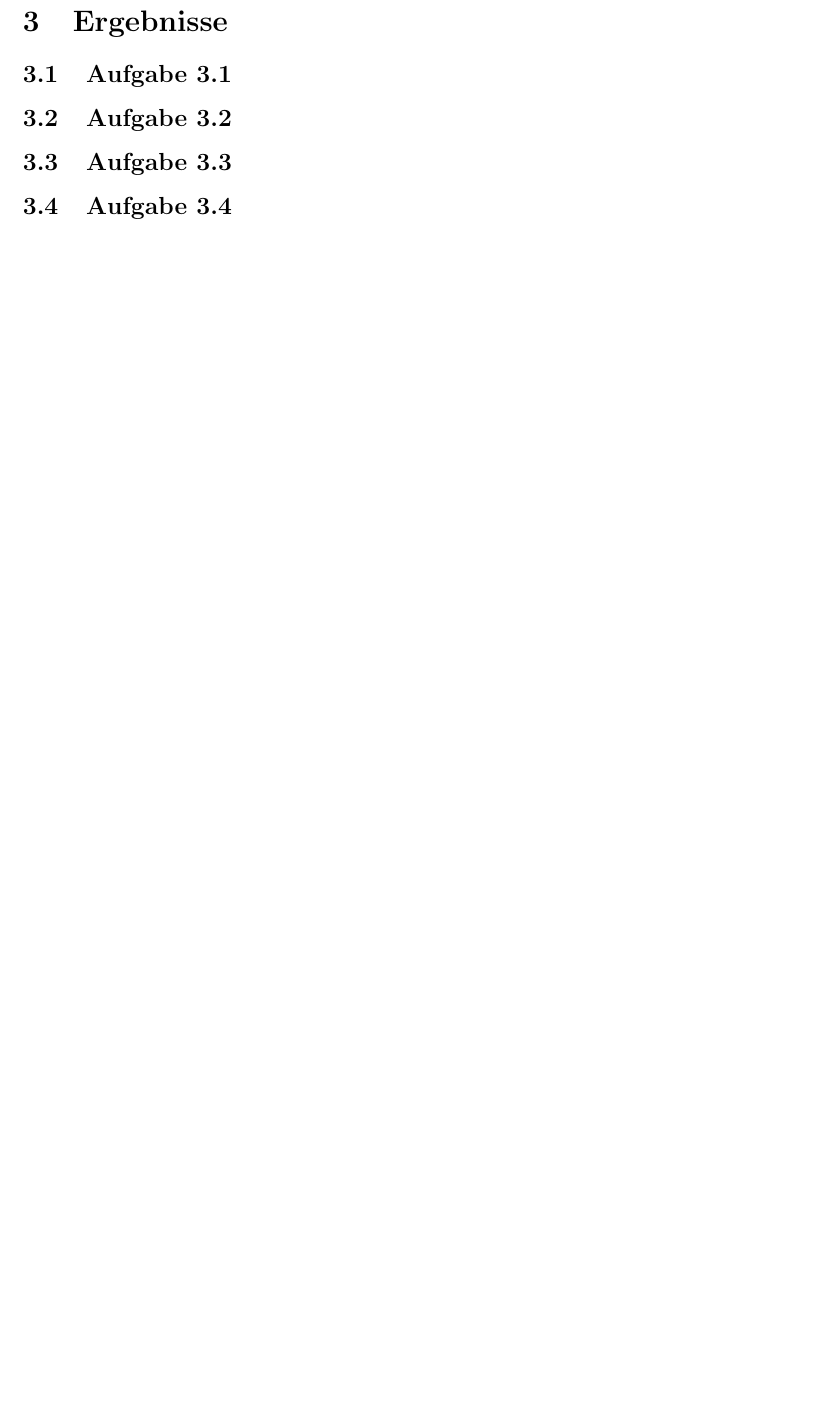
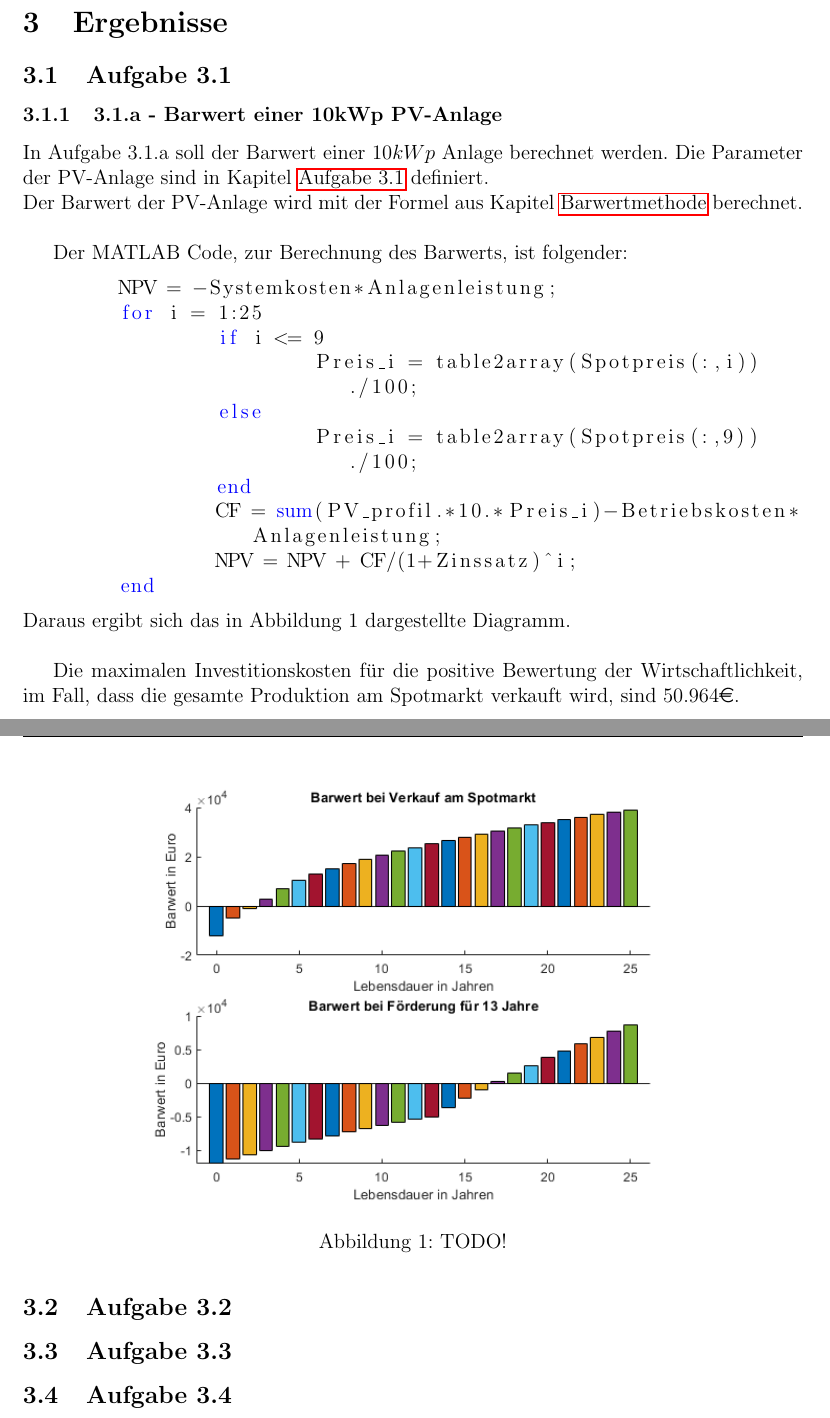
Before and after one commit to Ibanez1130/VOEnergiesysteme2020, a LaTeX document (Beispiel 3/Protokoll/Protokoll.tex): part of page 9 of 10 before the commit and two parts of pages 10 and 11 of 12 after it, the two joined at a grey line, cut so that both start at the same text, the shorter picture padded with empty space. Compiled offline with pdfLaTeX.

Commit message:
Beginnen mit den Ergebnissen von Aufgabe 3.1

```diff
--- a/Beispiel 3/Protokoll/Protokoll.tex
+++ b/Beispiel 3/Protokoll/Protokoll.tex
@@ -193,8 +195,32 @@
 		Deckungsgrad_{energetisch}=\frac{Gesamterzeugung}{Stromverbrauch}
 		\end{equation}
 	\end{itemize}
+	\newpage
 	\section{Ergebnisse}
 	\subsection{Aufgabe 3.1}
+	\subsubsection{3.1.a - Barwert einer 10kWp PV-Anlage}
+	In Aufgabe 3.1.a soll der Barwert einer $10kWp$ Anlage berechnet werden. Die Parameter der PV-Anlage sind in Kapitel \hyperref[sec:Aufgabenstellung31]{Aufgabe 3.1} definiert.\newline
+	Der Barwert der PV-Anlage wird mit der Formel aus Kapitel \hyperref[sec:BerechnungenBarwertmethode]{Barwertmethode} berechnet.\\ \par
+	Der MATLAB Code, zur Berechnung des Barwerts, ist folgender:
+	\begin{lstlisting}
+	NPV = $-$Systemkosten*Anlagenleistung;
+	for i = 1:25
+		if i <= 9
+			Preis_i = table2array(Spotpreis(:,i))./100;
+		else
+			Preis_i = table2array(Spotpreis(:,9))./100;
+		end
+		CF = sum(PV_profil.*10.*Preis_i)$-$Betriebskosten*Anlagenleistung;
+		NPV = NPV + CF/(1+Zinssatz)^i;
+	end
+	\end{lstlisting}
+	Daraus ergibt sich das in Abbildung 1 dargestellte Diagramm.\\ \par
+	Die maximalen Investitionskosten für die positive Bewertung der Wirtschaftlichkeit, im Fall, dass die gesamte Produktion am Spotmarkt verkauft wird, sind $50.964\mbox{\euro}$.
+	\begin{figure}[H]
+		\centering
+		\includegraphics[width=12cm]{img/results/BarwertVergleich}
+		\caption{TODO!}
+	\end{figure}
 	\subsection{Aufgabe 3.2}
 	\subsection{Aufgabe 3.3}
 	\subsection{Aufgabe 3.4}
```
Also changed, not shown: Beispiel 3/Protokoll/Protokoll.pdf, Beispiel 3/Protokoll/img/results/BarwertVergleich.png (renamed from Beispiel 3/Protokoll/img/results/3.png), Beispiel 3/Protokoll/Protokoll.tex (2 more changed lines).
